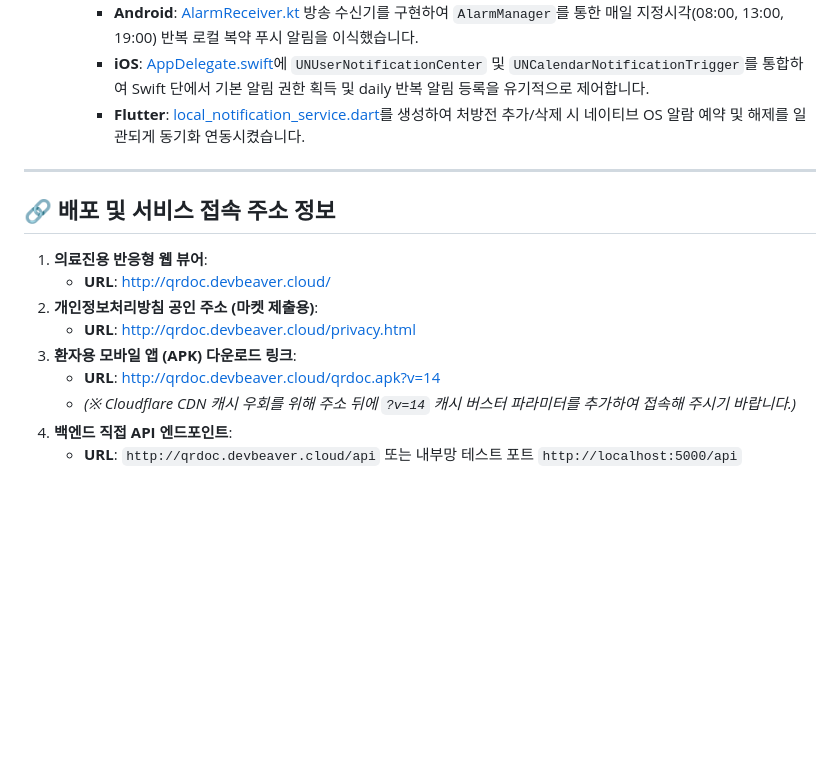
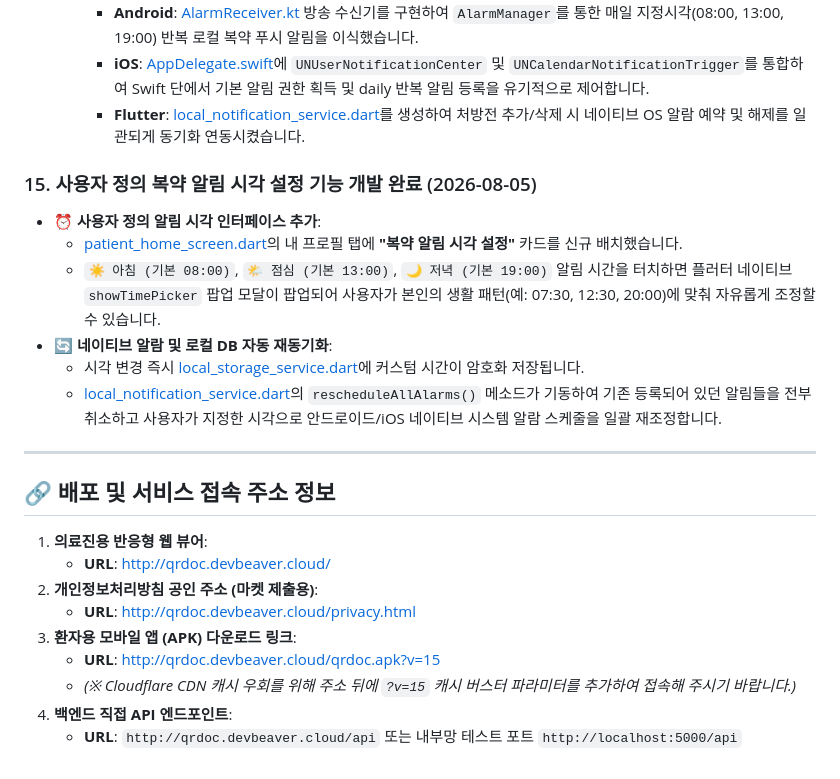
Before and after one commit to musclebeaver/QRDoc, a Markdown page: history.md, the part around the change. GitHub-like rendering; blank space fills up the shorter version.

Commit message:
Update release notes with custom medication notification time picker setting

```diff
--- a/history.md
+++ b/history.md
@@ -128,6 +128,14 @@
     * **iOS**: [AppDelegate.swift](file:///workspace/QRDoc/flutter-app/ios/Runner/AppDelegate.swift)에 `UNUserNotificationCenter` 및 `UNCalendarNotificationTrigger`를 통합하여 Swift 단에서 기본 알림 권한 획득 및 daily 반복 알림 등록을 유기적으로 제어합니다.
     * **Flutter**: [local_notification_service.dart](file:///workspace/QRDoc/flutter-app/lib/services/local_notification_service.dart)를 생성하여 처방전 추가/삭제 시 네이티브 OS 알람 예약 및 해제를 일관되게 동기화 연동시켰습니다.
 
+### 15. 사용자 정의 복약 알림 시각 설정 기능 개발 완료 (2026-08-05)
+* **⏰ 사용자 정의 알림 시각 인터페이스 추가**:
+  * [patient_home_screen.dart](file:///workspace/QRDoc/flutter-app/lib/screens/patient_home_screen.dart)의 내 프로필 탭에 **"복약 알림 시각 설정"** 카드를 신규 배치했습니다.
+  * `☀️ 아침 (기본 08:00)`, `🌤️ 점심 (기본 13:00)`, `🌙 저녁 (기본 19:00)` 알림 시간을 터치하면 플러터 네이티브 `showTimePicker` 팝업 모달이 팝업되어 사용자가 본인의 생활 패턴(예: 07:30, 12:30, 20:00)에 맞춰 자유롭게 조정할 수 있습니다.
+* **🔄 네이티브 알람 및 로컬 DB 자동 재동기화**:
+  * 시각 변경 즉시 [local_storage_service.dart](file:///workspace/QRDoc/flutter-app/lib/services/local_storage_service.dart)에 커스텀 시간이 암호화 저장됩니다.
+  * [local_notification_service.dart](file:///workspace/QRDoc/flutter-app/lib/services/local_notification_service.dart)의 `rescheduleAllAlarms()` 메소드가 기동하여 기존 등록되어 있던 알림들을 전부 취소하고 사용자가 지정한 시각으로 안드로이드/iOS 네이티브 시스템 알람 스케줄을 일괄 재조정합니다.
+
 ---
 
 ## 🔗 배포 및 서비스 접속 주소 정보
@@ -137,7 +145,7 @@
 2. **개인정보처리방침 공인 주소 (마켓 제출용)**:
    * **URL**: [http://qrdoc.devbeaver.cloud/privacy.html](http://qrdoc.devbeaver.cloud/privacy.html)
 3. **환자용 모바일 앱 (APK) 다운로드 링크**:
-   * **URL**: [http://qrdoc.devbeaver.cloud/qrdoc.apk?v=14](http://qrdoc.devbeaver.cloud/qrdoc.apk?v=14)
-   * *(※ Cloudflare CDN 캐시 우회를 위해 주소 뒤에 `?v=14` 캐시 버스터 파라미터를 추가하여 접속해 주시기 바랍니다.)*
+   * **URL**: [http://qrdoc.devbeaver.cloud/qrdoc.apk?v=15](http://qrdoc.devbeaver.cloud/qrdoc.apk?v=15)
+   * *(※ Cloudflare CDN 캐시 우회를 위해 주소 뒤에 `?v=15` 캐시 버스터 파라미터를 추가하여 접속해 주시기 바랍니다.)*
 4. **백엔드 직접 API 엔드포인트**:
    * **URL**: `http://qrdoc.devbeaver.cloud/api` 또는 내부망 테스트 포트 `http://localhost:5000/api`
```
